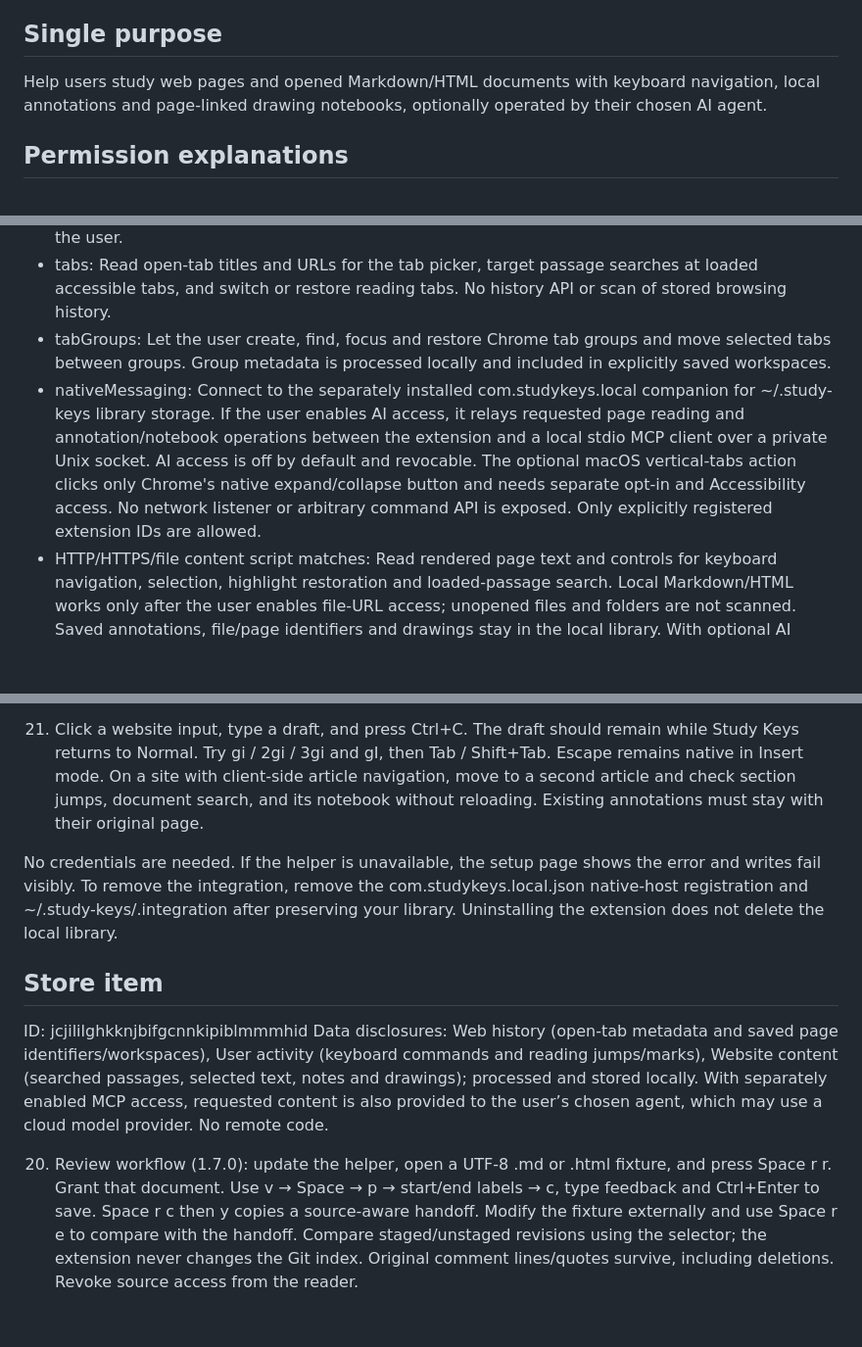
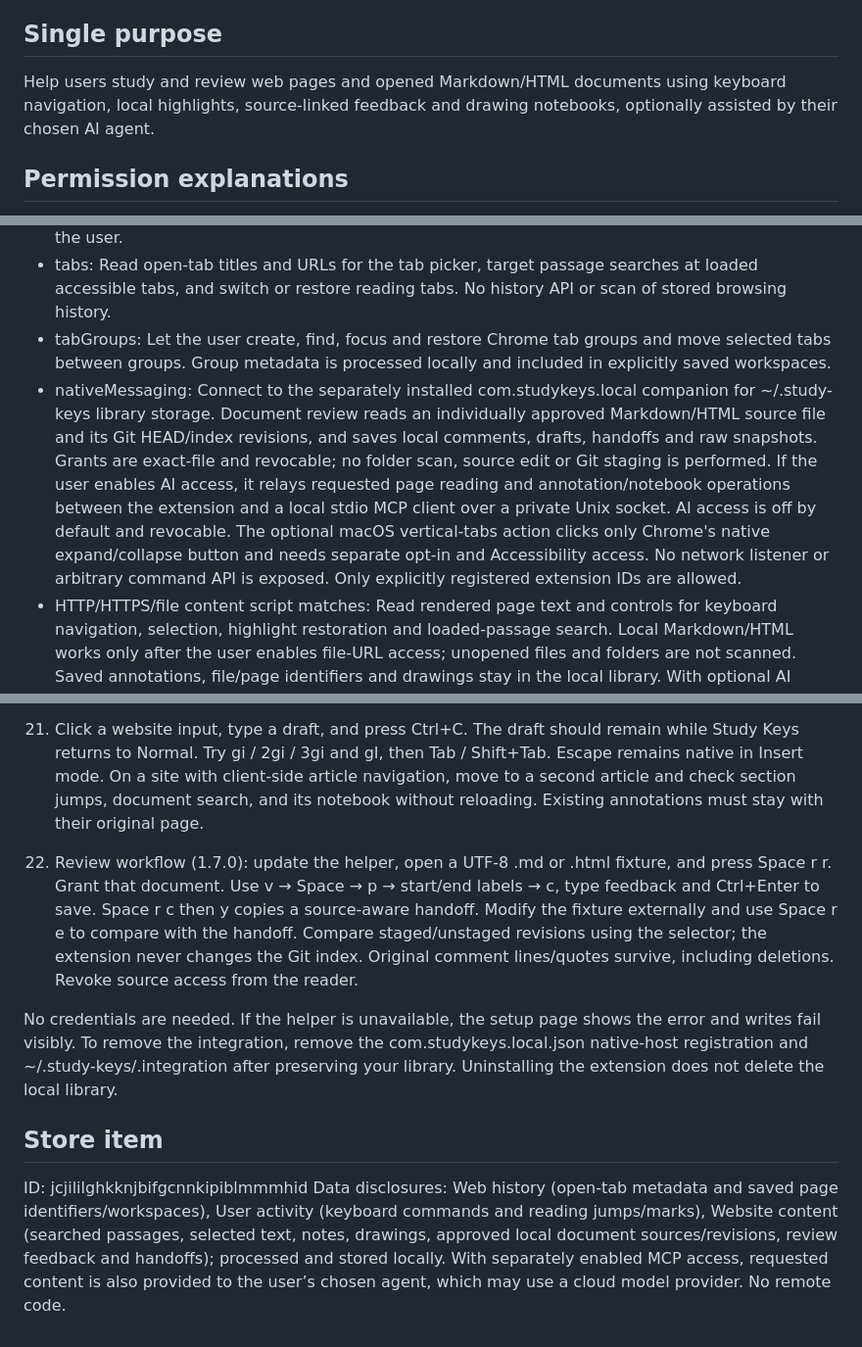
Before and after one commit to dragod812/study-keys, a Markdown page: release/store-listing.md, 3 parts joined by grey strips. Shown at 98% size. GitHub-like rendering; blank space fills up the shorter version.

```diff
--- a/release/store-listing.md
+++ b/release/store-listing.md
@@ -64,7 +64,7 @@ https://dragod812.github.io/study-keys/
 
 ## Single purpose
 
-Help users study web pages and opened Markdown/HTML documents with keyboard navigation, local annotations and page-linked drawing notebooks, optionally operated by their chosen AI agent.
+Help users study and review web pages and opened Markdown/HTML documents using keyboard navigation, local highlights, source-linked feedback and drawing notebooks, optionally assisted by their chosen AI agent.
 
 ## Permission explanations
 
@@ -73,7 +73,7 @@ Help users study web pages and opened Markdown/HTML documents with keyboard navi
 - sidePanel: Display the current page's highlights and notes in Chrome's side panel when opened by the user.
 - tabs: Read open-tab titles and URLs for the tab picker, target passage searches at loaded accessible tabs, and switch or restore reading tabs. No history API or scan of stored browsing history.
 - tabGroups: Let the user create, find, focus and restore Chrome tab groups and move selected tabs between groups. Group metadata is processed locally and included in explicitly saved workspaces.
-- nativeMessaging: Connect to the separately installed com.studykeys.local companion for ~/.study-keys library storage. If the user enables AI access, it relays requested page reading and annotation/notebook operations between the extension and a local stdio MCP client over a private Unix socket. AI access is off by default and revocable. The optional macOS vertical-tabs action clicks only Chrome's native expand/collapse button and needs separate opt-in and Accessibility access. No network listener or arbitrary command API is exposed. Only explicitly registered extension IDs are allowed.
+- nativeMessaging: Connect to the separately installed com.studykeys.local companion for ~/.study-keys library storage. Document review reads an individually approved Markdown/HTML source file and its Git HEAD/index revisions, and saves local comments, drafts, handoffs and raw snapshots. Grants are exact-file and revocable; no folder scan, source edit or Git staging is performed. If the user enables AI access, it relays requested page reading and annotation/notebook operations between the extension and a local stdio MCP client over a private Unix socket. AI access is off by default and revocable. The optional macOS vertical-tabs action clicks only Chrome's native expand/collapse button and needs separate opt-in and Accessibility access. No network listener or arbitrary command API is exposed. Only explicitly registered extension IDs are allowed.
 - HTTP/HTTPS/file content script matches: Read rendered page text and controls for keyboard navigation, selection, highlight restoration and loaded-passage search. Local Markdown/HTML works only after the user enables file-URL access; unopened files and folders are not scanned. Saved annotations, file/page identifiers and drawings stay in the local library. With optional AI access enabled, the user's connected agent can request page text and edit those records; a cloud agent's model provider may process the requested content under its own policies.
 - Remote code: None. JavaScript, Excalidraw, and fonts are bundled. No remotely hosted executable code is loaded.
 
@@ -108,11 +108,11 @@ This beta requires macOS or Linux, Chrome 131+, Python 3.11+, and Git. No login
 
 21. Click a website input, type a draft, and press Ctrl+C. The draft should remain while Study Keys returns to Normal. Try gi / 2gi / 3gi and gI, then Tab / Shift+Tab. Escape remains native in Insert mode. On a site with client-side article navigation, move to a second article and check section jumps, document search, and its notebook without reloading. Existing annotations must stay with their original page.
 
+22. Review workflow (1.7.0): update the helper, open a UTF-8 .md or .html fixture, and press Space r r. Grant that document. Use v → Space → p → start/end labels → c, type feedback and Ctrl+Enter to save. Space r c then y copies a source-aware handoff. Modify the fixture externally and use Space r e to compare with the handoff. Compare staged/unstaged revisions using the selector; the extension never changes the Git index. Original comment lines/quotes survive, including deletions. Revoke source access from the reader.
+
 No credentials are needed. If the helper is unavailable, the setup page shows the error and writes fail visibly. To remove the integration, remove the com.studykeys.local.json native-host registration and ~/.study-keys/.integration after preserving your library. Uninstalling the extension does not delete the local library.
 
 ## Store item
 
 ID: jcjililghkknjbifgcnnkipiblmmmhid
-Data disclosures: Web history (open-tab metadata and saved page identifiers/workspaces), User activity (keyboard commands and reading jumps/marks), Website content (searched passages, selected text, notes and drawings); processed and stored locally. With separately enabled MCP access, requested content is also provided to the user’s chosen agent, which may use a cloud model provider. No remote code.
-
-20. Review workflow (1.7.0): update the helper, open a UTF-8 .md or .html fixture, and press Space r r. Grant that document. Use v → Space → p → start/end labels → c, type feedback and Ctrl+Enter to save. Space r c then y copies a source-aware handoff. Modify the fixture externally and use Space r e to compare with the handoff. Compare staged/unstaged revisions using the selector; the extension never changes the Git index. Original comment lines/quotes survive, including deletions. Revoke source access from the reader.
+Data disclosures: Web history (open-tab metadata and saved page identifiers/workspaces), User activity (keyboard commands and reading jumps/marks), Website content (searched passages, selected text, notes, drawings, approved local document sources/revisions, review feedback and handoffs); processed and stored locally. With separately enabled MCP access, requested content is also provided to the user’s chosen agent, which may use a cloud model provider. No remote code.
```
Also changed, not shown: release/document-review-verification.md (+3 -1 lines).
